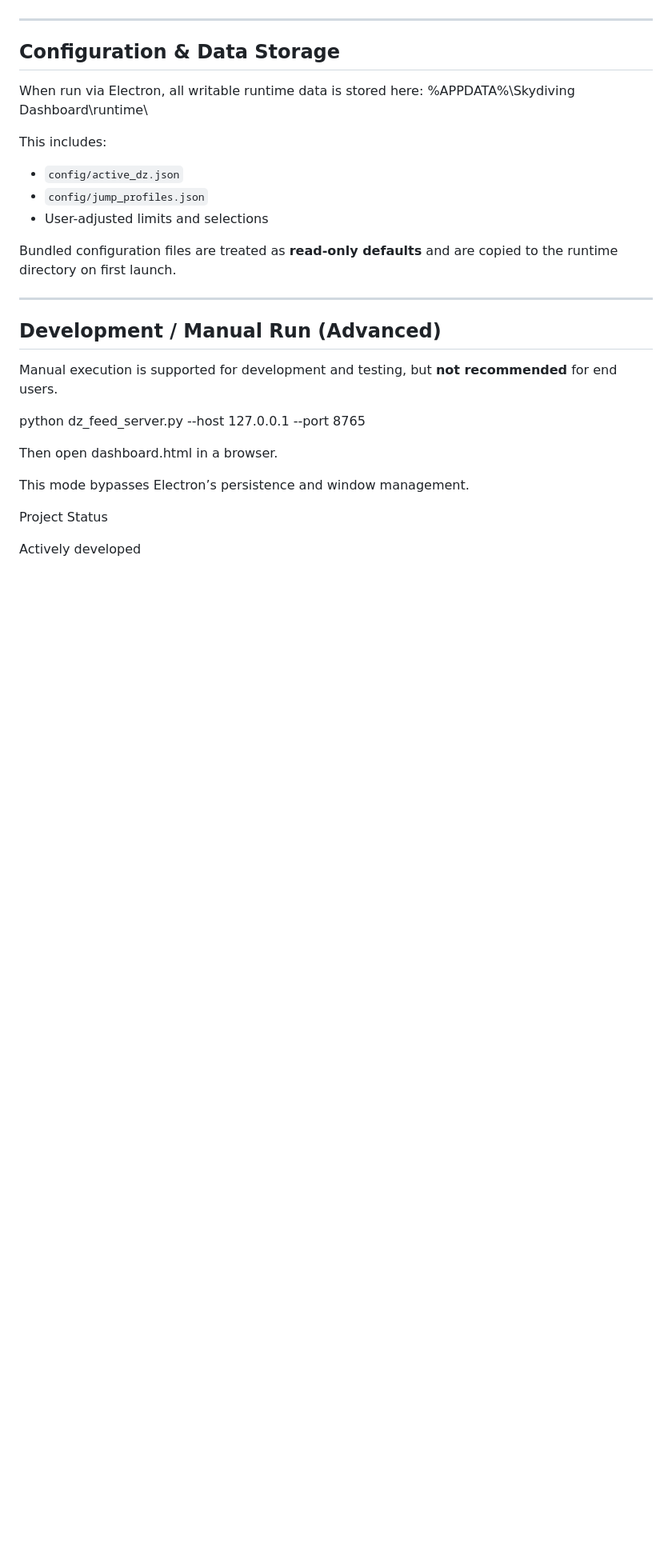
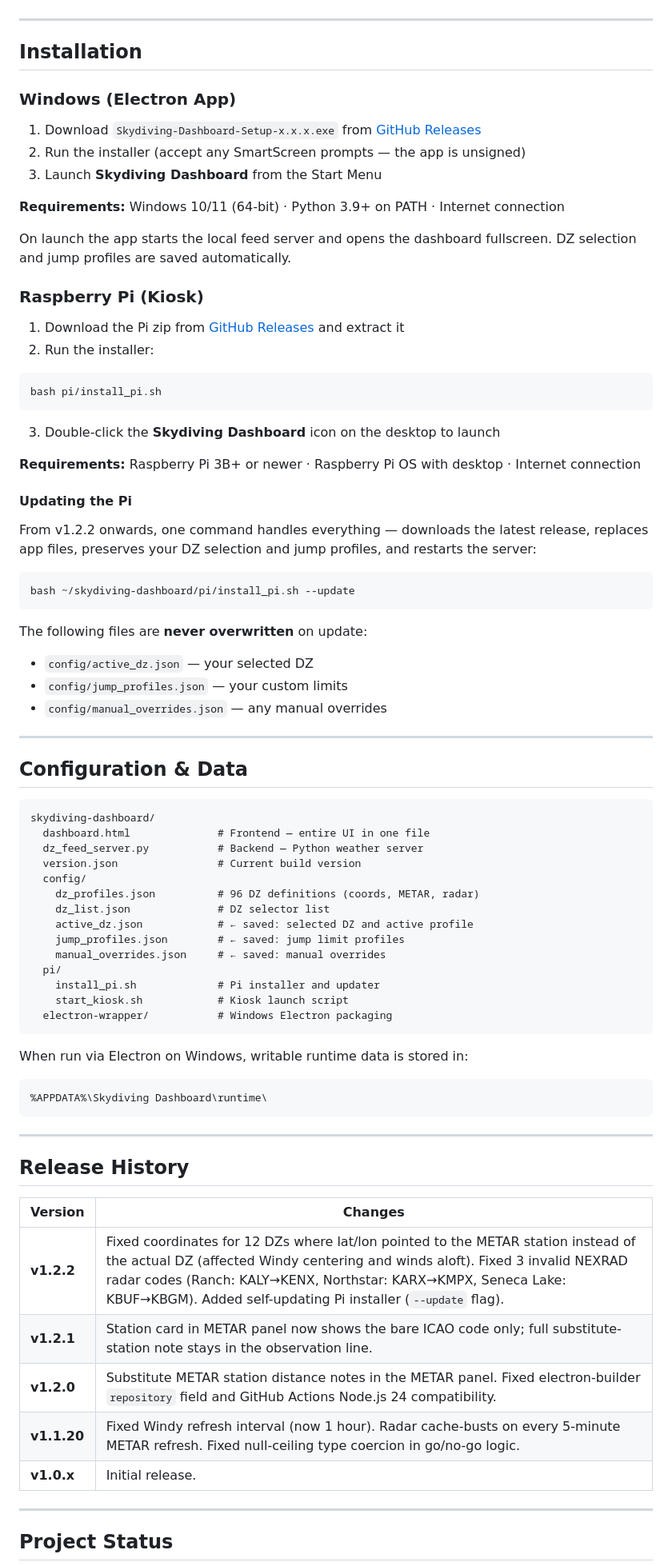
Before and after one commit to N1OG/Skydiving-hamdash-project, a Markdown page: README.md, the part around one of its changes. Shown at 80% size. Drawn GitHub-style; blank space fills up the shorter version.

````diff
--- a/README.md
+++ b/README.md
@@ -75,33 +58,83 @@ No browser interaction is required.
 
 ---
 
-## Configuration & Data Storage
+## Installation
 
-When run via Electron, all writable runtime data is stored here:
-%APPDATA%\Skydiving Dashboard\runtime\
+### Windows (Electron App)
 
+1. Download `Skydiving-Dashboard-Setup-x.x.x.exe` from [GitHub Releases](https://github.com/N1OG/Skydiving-hamdash-project/releases)
+2. Run the installer (accept any SmartScreen prompts — the app is unsigned)
+3. Launch **Skydiving Dashboard** from the Start Menu
 
-This includes:
-- `config/active_dz.json`
-- `config/jump_profiles.json`
-- User-adjusted limits and selections
+**Requirements:** Windows 10/11 (64-bit) · Python 3.9+ on PATH · Internet connection
 
-Bundled configuration files are treated as **read-only defaults** and are copied to the runtime directory on first launch.
+On launch the app starts the local feed server and opens the dashboard fullscreen. DZ selection and jump profiles are saved automatically.
+
+### Raspberry Pi (Kiosk)
+
+1. Download the Pi zip from [GitHub Releases](https://github.com/N1OG/Skydiving-hamdash-project/releases) and extract it
+2. Run the installer:
+
+```bash
+bash pi/install_pi.sh
+```
+
+3. Double-click the **Skydiving Dashboard** icon on the desktop to launch
+
+**Requirements:** Raspberry Pi 3B+ or newer · Raspberry Pi OS with desktop · Internet connection
+
+#### Updating the Pi
+
+From v1.2.2 onwards, one command handles everything — downloads the latest release, replaces app files, preserves your DZ selection and jump profiles, and restarts the server:
+
+```bash
+bash ~/skydiving-dashboard/pi/install_pi.sh --update
+```
+
+The following files are **never overwritten** on update:
+- `config/active_dz.json` — your selected DZ
+- `config/jump_profiles.json` — your custom limits
+- `config/manual_overrides.json` — any manual overrides
 
 ---
 
-## Development / Manual Run (Advanced)
+## Configuration & Data
 
-Manual execution is supported for development and testing, but **not recommended** for end users.
+```
+skydiving-dashboard/
+  dashboard.html              # Frontend — entire UI in one file
+  dz_feed_server.py           # Backend — Python weather server
+  version.json                # Current build version
+  config/
+    dz_profiles.json          # 96 DZ definitions (coords, METAR, radar)
+    dz_list.json              # DZ selector list
+    active_dz.json            # ← saved: selected DZ and active profile
+    jump_profiles.json        # ← saved: jump limit profiles
+    manual_overrides.json     # ← saved: manual overrides
+  pi/
+    install_pi.sh             # Pi installer and updater
+    start_kiosk.sh            # Kiosk launch script
+  electron-wrapper/           # Windows Electron packaging
+```
 
+When run via Electron on Windows, writable runtime data is stored in:
+```
+%APPDATA%\Skydiving Dashboard\runtime\
+```
 
-python dz_feed_server.py --host 127.0.0.1 --port 8765
+---
 
-Then open dashboard.html in a browser.
+## Release History
 
-This mode bypasses Electron’s persistence and window management.
+| Version | Changes |
+|---|---|
+| **v1.2.2** | Fixed coordinates for 12 DZs where lat/lon pointed to the METAR station instead of the actual DZ (affected Windy centering and winds aloft). Fixed 3 invalid NEXRAD radar codes (Ranch: KALY→KENX, Northstar: KARX→KMPX, Seneca Lake: KBUF→KBGM). Added self-updating Pi installer (`--update` flag). |
+| **v1.2.1** | Station card in METAR panel now shows the bare ICAO code only; full substitute-station note stays in the observation line. |
+| **v1.2.0** | Substitute METAR station distance notes in the METAR panel. Fixed electron-builder `repository` field and GitHub Actions Node.js 24 compatibility. |
+| **v1.1.20** | Fixed Windy refresh interval (now 1 hour). Radar cache-busts on every 5-minute METAR refresh. Fixed null-ceiling type coercion in go/no-go logic. |
+| **v1.0.x** | Initial release. |
 
-Project Status
+---
 
-Actively developed
+## Project Status
 
````
Also changed, not shown: other parts of README.md (+40 -65 lines).
